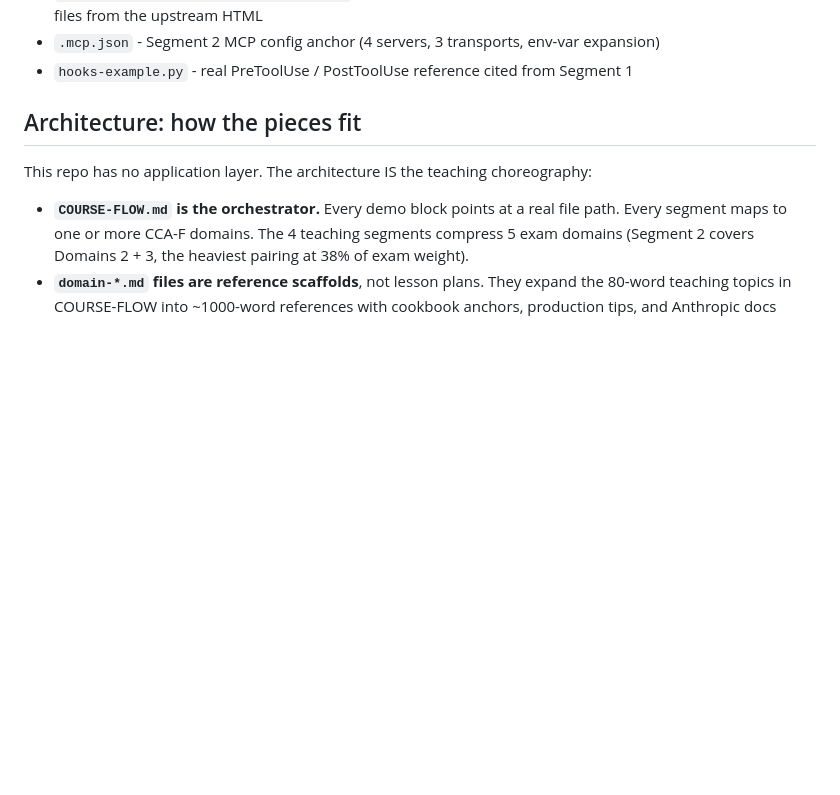
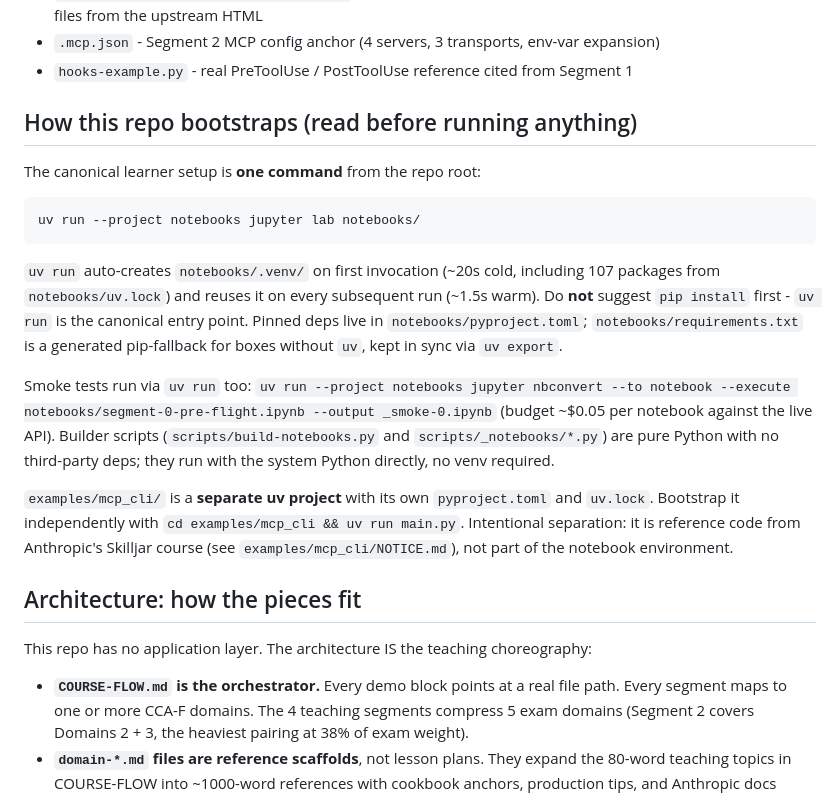
Before and after one commit to kadimetla/claude-architect, a Markdown page: CLAUDE.md, the part around the change. GitHub-like rendering; blank space fills up the shorter version.

Commit message:
docs: add bootstrap section to project CLAUDE.md
A cold agent walking into this repo previously had to infer the canonical
entry point from scattered references across README, notebooks/README,
INSTRUCTOR-SETUP, and COURSE-FLOW. Surface it explicitly near the top of
CLAUDE.md so the next agent sees uv run BEFORE being tempted to suggest
pip install.

Section covers:
- The one canonical command (uv run --project notebooks jupyter lab)
- Cold vs warm timing (~20s first run, ~1.5s after) so the agent knows
  what to expect from a smoke test
- The pip-fallback relationship (requirements.txt is generated from
  uv.lock via uv export; do not edit by hand)
- The intentional separation of examples/mcp_cli/ as its own uv project

Measured cold/warm timings come from a live validation run from a fresh
PowerShell session against the deleted-then-recreated .venv.

````diff
--- a/CLAUDE.md
+++ b/CLAUDE.md
@@ -26,6 +26,20 @@ The repo ships these artifacts:
 - `scripts/extract-practice-questions.py` - build-time extractor that regenerates the two practice-question files from the upstream HTML
 - `.mcp.json` - Segment 2 MCP config anchor (4 servers, 3 transports, env-var expansion)
 - `hooks-example.py` - real PreToolUse / PostToolUse reference cited from Segment 1
+
+## How this repo bootstraps (read before running anything)
+
+The canonical learner setup is **one command** from the repo root:
+
+```powershell
+uv run --project notebooks jupyter lab notebooks/
+```
+
+`uv run` auto-creates `notebooks/.venv/` on first invocation (~20s cold, including 107 packages from `notebooks/uv.lock`) and reuses it on every subsequent run (~1.5s warm). Do **not** suggest `pip install` first - `uv run` is the canonical entry point. Pinned deps live in `notebooks/pyproject.toml`; `notebooks/requirements.txt` is a generated pip-fallback for boxes without `uv`, kept in sync via `uv export`.
+
+Smoke tests run via `uv run` too: `uv run --project notebooks jupyter nbconvert --to notebook --execute notebooks/segment-0-pre-flight.ipynb --output _smoke-0.ipynb` (budget ~$0.05 per notebook against the live API). Builder scripts (`scripts/build-notebooks.py` and `scripts/_notebooks/*.py`) are pure Python with no third-party deps; they run with the system Python directly, no venv required.
+
+`examples/mcp_cli/` is a **separate uv project** with its own `pyproject.toml` and `uv.lock`. Bootstrap it independently with `cd examples/mcp_cli && uv run main.py`. Intentional separation: it is reference code from Anthropic's Skilljar course (see `examples/mcp_cli/NOTICE.md`), not part of the notebook environment.
 
 ## Architecture: how the pieces fit
 
````
